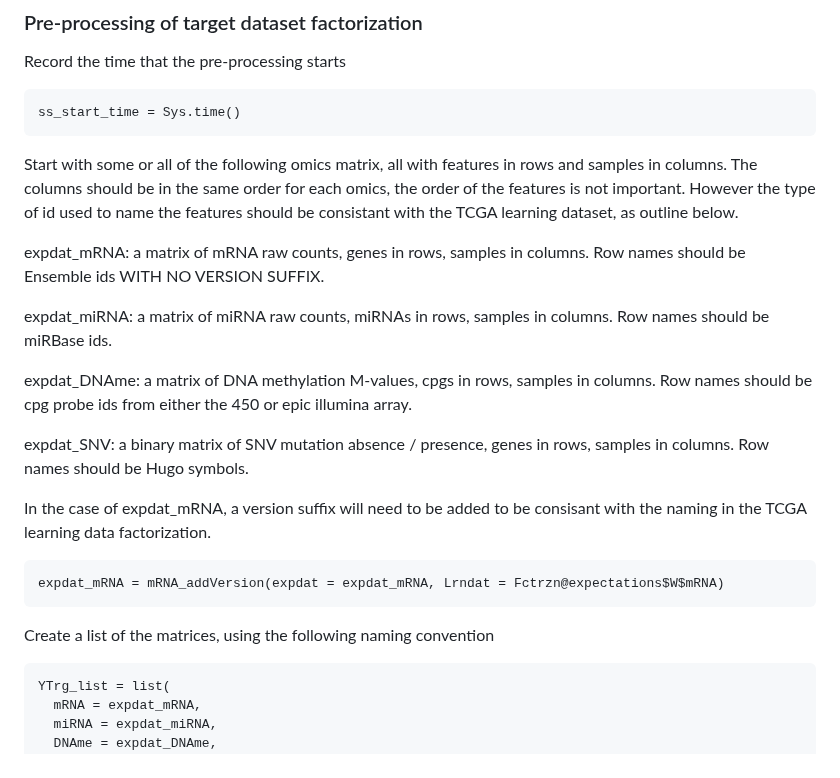
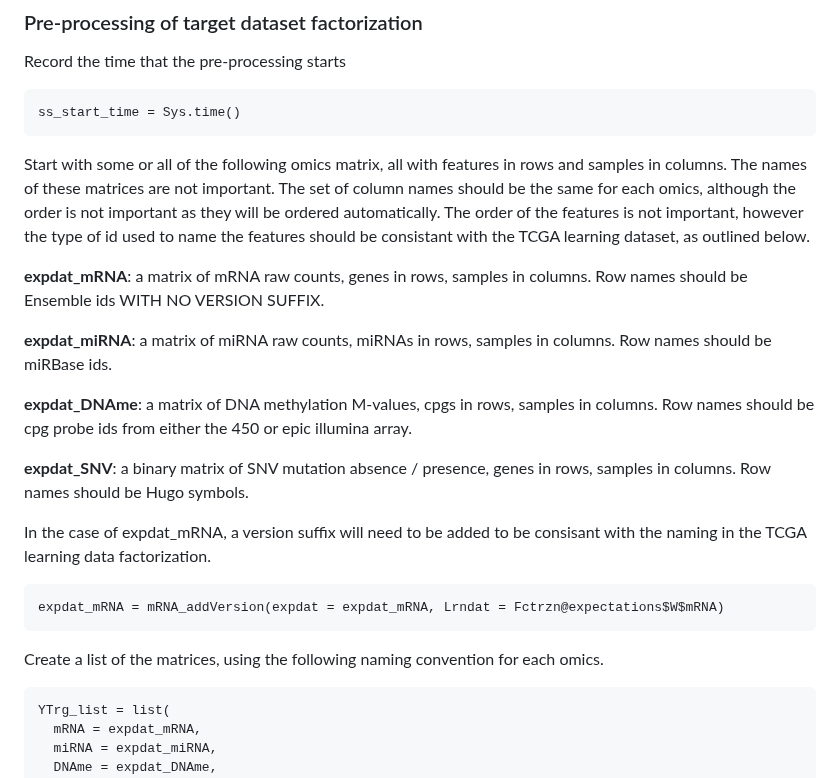
Before and after one commit to david-hirst/MOTL, a Markdown page: README.md, the part around the change. Rendered like a GitHub page.

````diff
--- a/README.md
+++ b/README.md
@@ -66,22 +66,22 @@ Record the time that the pre-processing starts
 ss_start_time = Sys.time()
 ```
 
-Start with some or all of the following omics matrix, all with features in rows and samples in columns. The columns should be in the same order for each omics, the order of the features is not important. However the type of id used to name the features should be consistant with the TCGA learning dataset, as outline below.
+Start with some or all of the following omics matrix, all with features in rows and samples in columns. The names of these matrices are not important. The set of column names should be the same for each omics, although the order is not important as they will be ordered automatically. The order of the features is not important, however the type of id used to name the features should be consistant with the TCGA learning dataset, as outlined below.
 
-expdat_mRNA: a matrix of mRNA raw counts, genes in rows, samples in columns. Row names should be Ensemble ids WITH NO VERSION SUFFIX.
+__expdat_mRNA__: a matrix of mRNA raw counts, genes in rows, samples in columns. Row names should be Ensemble ids WITH NO VERSION SUFFIX.
 
-expdat_miRNA: a matrix of miRNA raw counts, miRNAs in rows, samples in columns. Row names should be miRBase ids.
+__expdat_miRNA__: a matrix of miRNA raw counts, miRNAs in rows, samples in columns. Row names should be miRBase ids.
 
-expdat_DNAme: a matrix of DNA methylation M-values, cpgs in rows, samples in columns. Row names should be cpg probe ids from either the 450 or epic illumina array.
+__expdat_DNAme__: a matrix of DNA methylation M-values, cpgs in rows, samples in columns. Row names should be cpg probe ids from either the 450 or epic illumina array.
 
-expdat_SNV: a binary matrix of SNV mutation absence / presence, genes in rows, samples in columns. Row names should be Hugo symbols.
+__expdat_SNV__: a binary matrix of SNV mutation absence / presence, genes in rows, samples in columns. Row names should be Hugo symbols.
 
 In the case of expdat_mRNA, a version suffix will need to be added to be consisant with the naming in the TCGA learning data factorization.
 ```
 expdat_mRNA = mRNA_addVersion(expdat = expdat_mRNA, Lrndat = Fctrzn@expectations$W$mRNA)
 ```
 
-Create a list of the matrices, using the following naming convention
+Create a list of the matrices, using the following naming convention for each omics.
 ```
 YTrg_list = list(
   mRNA = expdat_mRNA,
````
